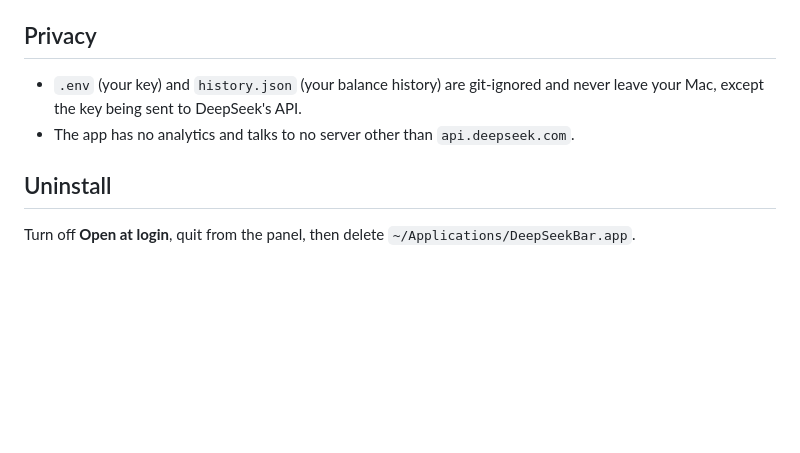
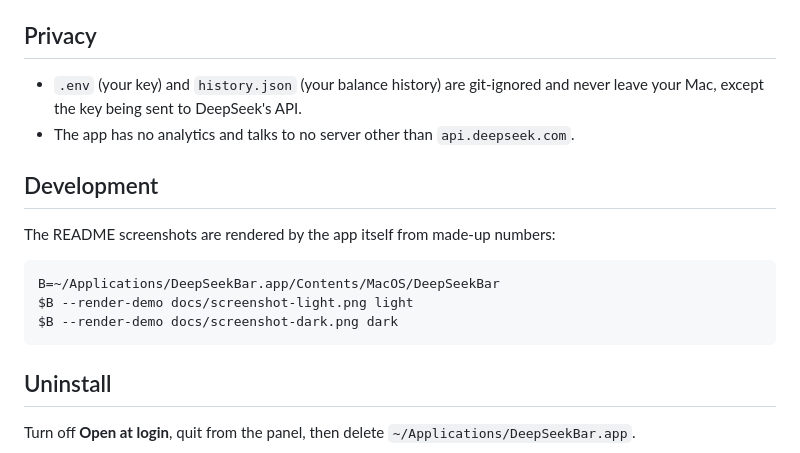
Before and after one commit to mitbol22/deepseekbar, a Markdown page: README.md, the part around one of its changes. Drawn GitHub-style; blank space fills up the shorter version.

````diff
--- a/README.md
+++ b/README.md
@@ -76,6 +82,16 @@ It uses the same `.env` and `history.json` as the app.
 - `.env` (your key) and `history.json` (your balance history) are git-ignored and never leave your Mac, except the key being sent to DeepSeek's API.
 - The app has no analytics and talks to no server other than `api.deepseek.com`.
 
+## Development
+
+The README screenshots are rendered by the app itself from made-up numbers:
+
+```bash
+B=~/Applications/DeepSeekBar.app/Contents/MacOS/DeepSeekBar
+$B --render-demo docs/screenshot-light.png light
+$B --render-demo docs/screenshot-dark.png dark
+```
+
 ## Uninstall
 
 Turn off **Open at login**, quit from the panel, then delete `~/Applications/DeepSeekBar.app`.
````
Also changed, not shown: other parts of README.md (+17 -11 lines), docs/screenshot-dark.png (added), docs/screenshot-light.png (added), 3 other files.
